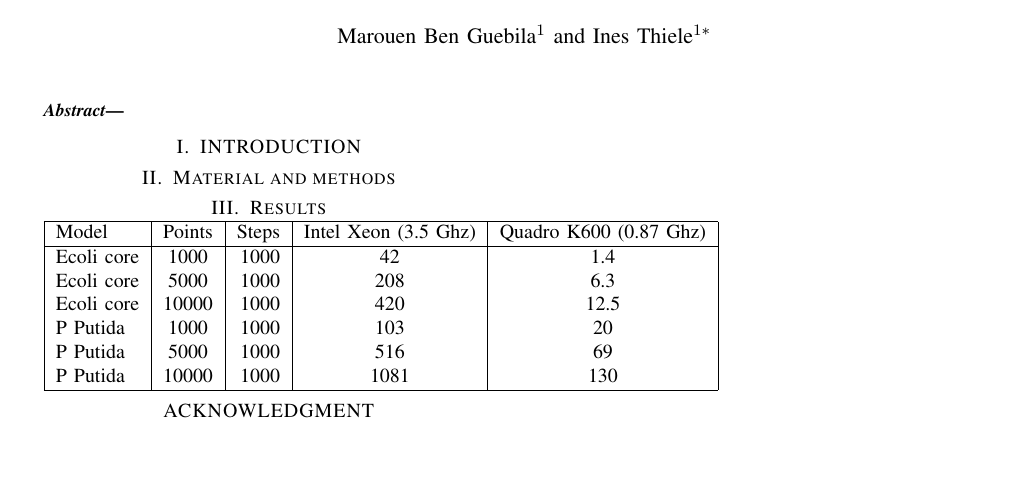
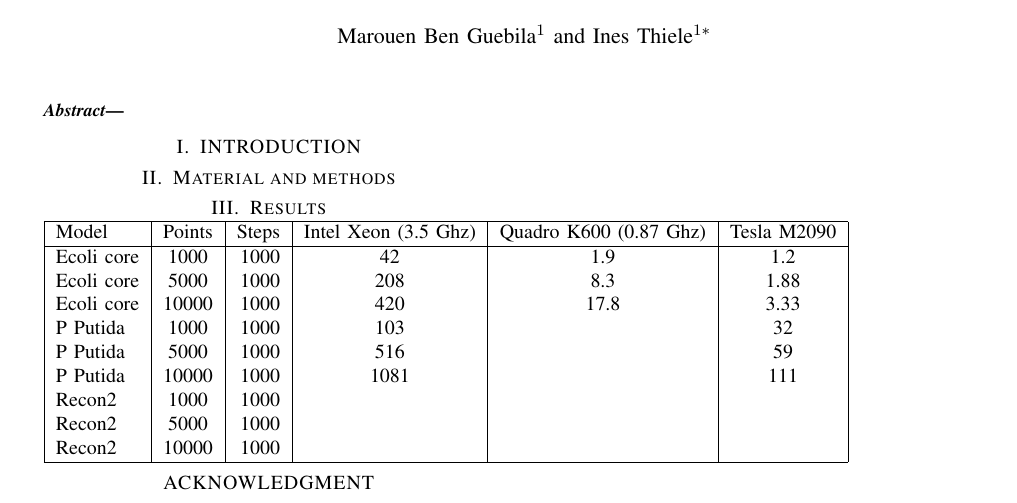
Before and after one commit to marouenbg/ACHR.cu, a LaTeX paper (Paper/ACHRcu.tex): part of the page, cut so that both start at the same text, the shorter picture padded with empty space. Compiled offline with pdfLaTeX.

Commit message:
added tex

```diff
--- a/Paper/ACHRcu.tex
+++ b/Paper/ACHRcu.tex
@@ -105,16 +105,19 @@ GPGPU-enabled parallel sampling of large scale metabolic models
 \section{Material and methods}
 
 \section{Results}
-\begin{tabular}{|l|c|r|c|c|}
+\begin{tabular}{|l|c|r|c|c|c|}
   \hline
-  Model & Points & Steps & Intel Xeon (3.5 Ghz) & Quadro K600 (0.87 Ghz) \\
+  Model & Points & Steps & Intel Xeon (3.5 Ghz) & Quadro K600 (0.87 Ghz) & Tesla M2090 \\
   \hline
-   Ecoli core& 1000& 1000& 42 & 1.4 \\
-   Ecoli core& 5000& 1000& 208 & 6.3 \\
-   Ecoli core& 10000& 1000& 420 & 12.5 \\
-   P Putida  & 1000& 1000& 103 & 20 \\
-   P Putida  & 5000& 1000& 516 & 69 \\
-   P Putida  & 10000& 1000& 1081 & 130 \\
+   Ecoli core& 1000& 1000& 42 & 1.9 & 1.2\\
+   Ecoli core& 5000& 1000& 208 & 8.3 & 1.88\\
+   Ecoli core& 10000& 1000& 420 & 17.8 & 3.33\\
+   P Putida  & 1000& 1000& 103 & & 32\\
+   P Putida  & 5000& 1000& 516 &  & 59\\
+   P Putida  & 10000& 1000& 1081 & & 111\\
+   Recon2  & 1000& 1000&  & & \\
+   Recon2  & 5000& 1000&  & & \\
+   Recon2  & 10000& 1000&  & & \\
   \hline
 \end{tabular}
 \section*{ACKNOWLEDGMENT}
```
